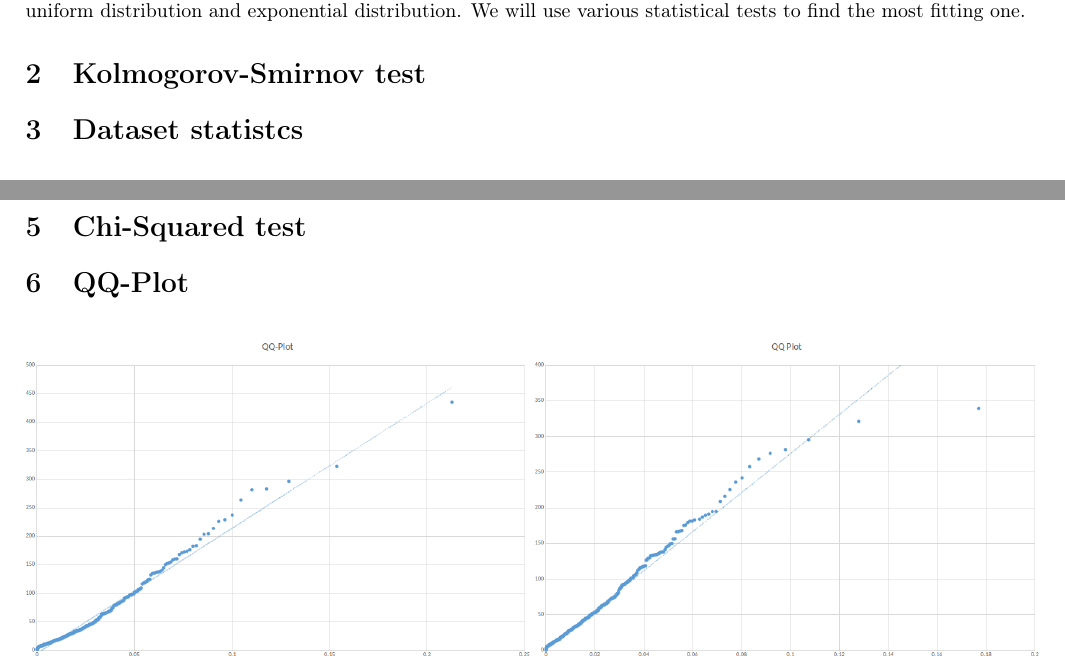
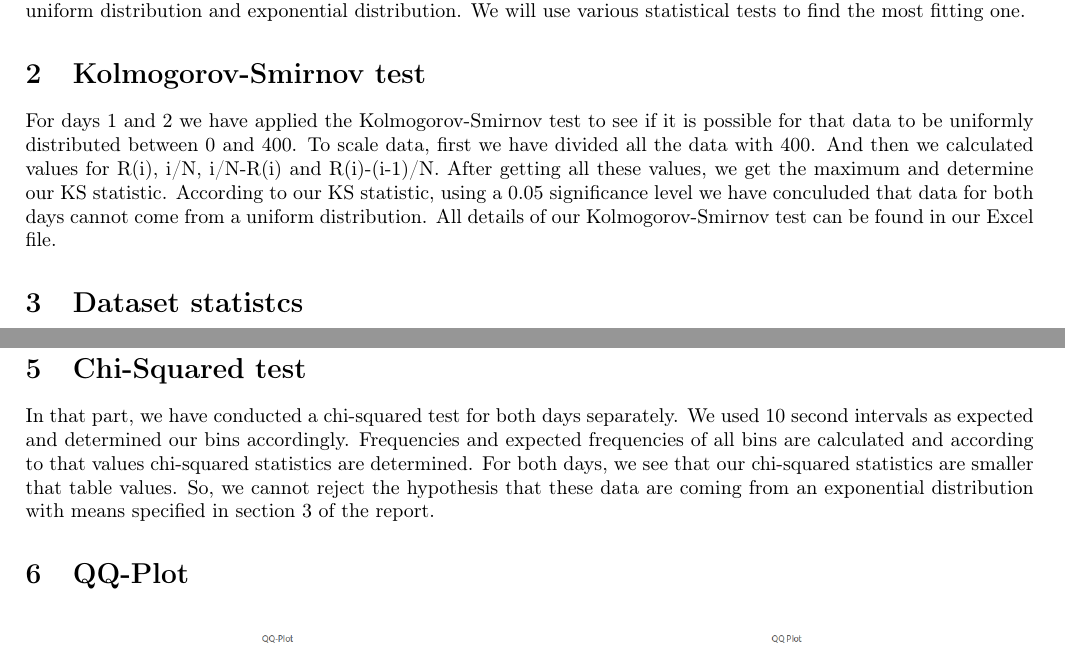
Before and after one commit to MehdiSaffar/ie306-hw2, a LaTeX document (report.tex): two parts of pages 1 and 2 of 3 before the commit and two parts of pages 1 and 3 of 3 after it, joined at a grey line, cut so that both start at the same text. Compiled offline with pdfLaTeX.

Commit message:
Add files via upload

```diff
--- a/report.tex
+++ b/report.tex
@@ -48,7 +48,7 @@ uniform distribution and exponential distribution. We will use various
 statistical tests to find the most fitting one.
 
 \section{Kolmogorov-Smirnov test}
-
+For days 1 and 2 we have applied the Kolmogorov-Smirnov test to see if it is possible for that data to be uniformly distributed between 0 and 400. To scale data, first we have divided all the data with 400. And then we calculated values for R(i), i/N, i/N-R(i) and  R(i)-(i-1)/N. After getting all these values, we get the maximum and determine our KS statistic. According to our KS statistic, using a 0.05 significance level we have conculuded that data for both days cannot come from a uniform distribution. All details of our Kolmogorov-Smirnov test can be found in our Excel file.
 \section{Dataset statistcs}
 
 % Please add the following required packages to your document preamble:
@@ -101,4 +103,5 @@ statistical tests to find the most fitting one.
 \section{Chi-Squared test}
+In that part, we have conducted a chi-squared test for both days separately. We used 10 second intervals as expected and determined our bins accordingly. Frequencies and expected frequencies of all bins are calculated and according to that values chi-squared statistics are determined. For both days, we see that our chi-squared statistics are smaller that table values. So, we cannot reject the hypothesis that these data are coming from an exponential distribution with means specified in section 3 of the report.
 
 \section{QQ-Plot}
 
```
Also changed, not shown: report.tex (2 more changed lines).
